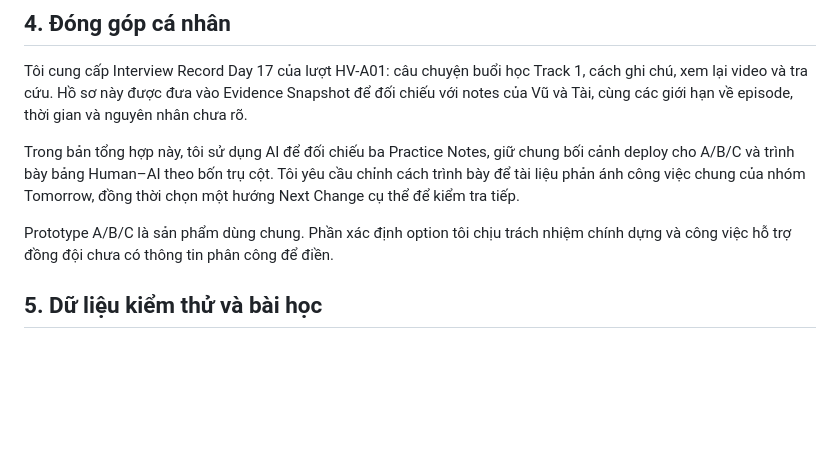
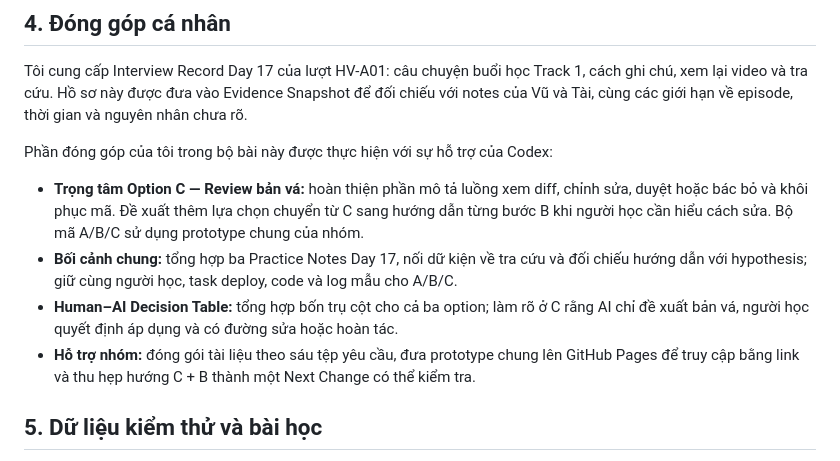
Before and after one commit to dinhtruongan/Track1_Day18_2A202602393_DinhTruongAn, a Markdown page: README.md, the part around the change. GitHub-like rendering; blank space fills up the shorter version.

Commit message:
Detail personal contribution to shared design and publication

```diff
--- a/README.md
+++ b/README.md
@@ -30,9 +30,12 @@ Cả ba dùng cùng một lỗi Cloud Run giả lập, cùng code/log và cùng
 
 Tôi cung cấp Interview Record Day 17 của lượt HV-A01: câu chuyện buổi học Track 1, cách ghi chú, xem lại video và tra cứu. Hồ sơ này được đưa vào Evidence Snapshot để đối chiếu với notes của Vũ và Tài, cùng các giới hạn về episode, thời gian và nguyên nhân chưa rõ.
 
-Trong bản tổng hợp này, tôi sử dụng AI để đối chiếu ba Practice Notes, giữ chung bối cảnh deploy cho A/B/C và trình bày bảng Human–AI theo bốn trụ cột. Tôi yêu cầu chỉnh cách trình bày để tài liệu phản ánh công việc chung của nhóm Tomorrow, đồng thời chọn một hướng Next Change cụ thể để kiểm tra tiếp.
+Phần đóng góp của tôi trong bộ bài này được thực hiện với sự hỗ trợ của Codex:
 
-Prototype A/B/C là sản phẩm dùng chung. Phần xác định option tôi chịu trách nhiệm chính dựng và công việc hỗ trợ đồng đội chưa có thông tin phân công để điền.
+- **Trọng tâm Option C — Review bản vá:** hoàn thiện phần mô tả luồng xem diff, chỉnh sửa, duyệt hoặc bác bỏ và khôi phục mã. Đề xuất thêm lựa chọn chuyển từ C sang hướng dẫn từng bước B khi người học cần hiểu cách sửa. Bộ mã A/B/C sử dụng prototype chung của nhóm.
+- **Bối cảnh chung:** tổng hợp ba Practice Notes Day 17, nối dữ kiện về tra cứu và đối chiếu hướng dẫn với hypothesis; giữ cùng người học, task deploy, code và log mẫu cho A/B/C.
+- **Human–AI Decision Table:** tổng hợp bốn trụ cột cho cả ba option; làm rõ ở C rằng AI chỉ đề xuất bản vá, người học quyết định áp dụng và có đường sửa hoặc hoàn tác.
+- **Hỗ trợ nhóm:** đóng gói tài liệu theo sáu tệp yêu cầu, đưa prototype chung lên GitHub Pages để truy cập bằng link và thu hẹp hướng C + B thành một Next Change có thể kiểm tra.
 
 ## 5. Dữ liệu kiểm thử và bài học
 
```
